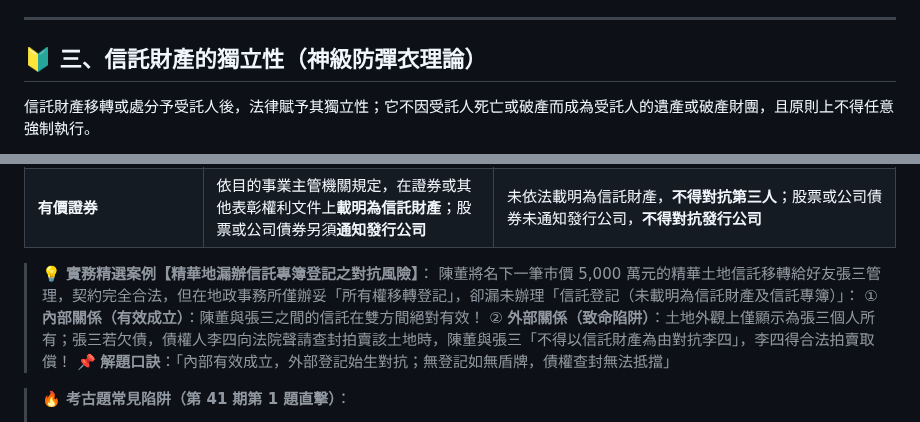
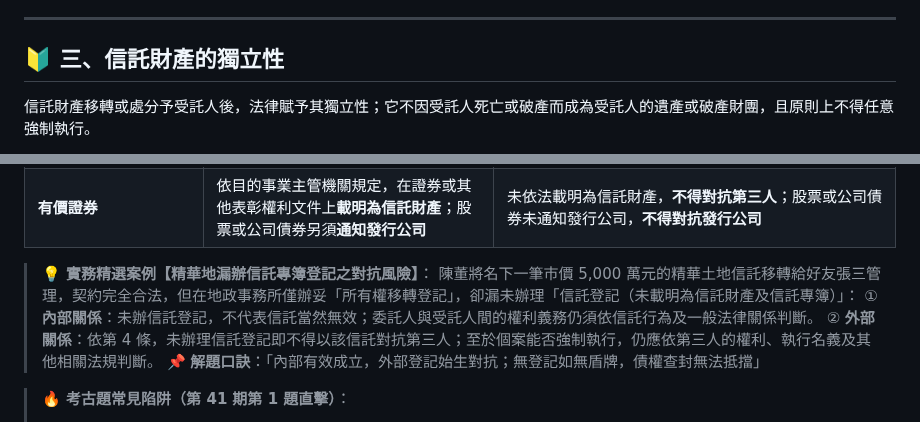
Before and after one commit to ehackerevan/trust-exam-study, a Markdown page: 信託業務人員重點教材/01_信託法規精粹_生活圖解篇.md, 2 parts joined by grey strips. Drawn GitHub-style.

```diff
--- a/信託業務人員重點教材/01_信託法規精粹_生活圖解篇.md
+++ b/信託業務人員重點教材/01_信託法規精粹_生活圖解篇.md
@@ -40,7 +40,7 @@
 
 ---
 
-## 🔰 三、信託財產的獨立性（神級防彈衣理論）
+## 🔰 三、信託財產的獨立性
 
 信託財產移轉或處分予受託人後，法律賦予其獨立性；它不因受託人死亡或破產而成為受託人的遺產或破產財團，且原則上不得任意強制執行。
 
@@ -79,8 +79,8 @@
 
 > **💡 實務精選案例【精華地漏辦信託專簿登記之對抗風險】**：
 > 陳董將名下一筆市價 5,000 萬元的精華土地信託移轉給好友張三管理，契約完全合法，但在地政事務所僅辦妥「所有權移轉登記」，卻漏未辦理「信託登記（未載明為信託財產及信託專簿）」：
-> ① **內部關係（有效成立）**：陳董與張三之間的信託在雙方間絕對有效！
-> ② **外部關係（致命陷阱）**：土地外觀上僅顯示為張三個人所有；張三若欠債，債權人李四向法院聲請查封拍賣該土地時，陳董與張三「不得以信託財產為由對抗李四」，李四得合法拍賣取償！
+> ① **內部關係**：未辦信託登記，不代表信託當然無效；委託人與受託人間的權利義務仍須依信託行為及一般法律關係判斷。
+> ② **外部關係**：依第 4 條，未辦理信託登記即不得以該信託對抗第三人；至於個案能否強制執行，仍應依第三人的權利、執行名義及其他相關法規判斷。
 > 📌 **解題口訣**：「內部有效成立，外部登記始生對抗；無登記如無盾牌，債權查封無法抵擋」
 
 > **🔥 考古題常見陷阱（第 41 期第 1 題直擊）**：
```
Also changed, not shown: other parts of 信託業務人員重點教材/01_信託法規精粹_生活圖解篇.md (+10 -11 lines).
